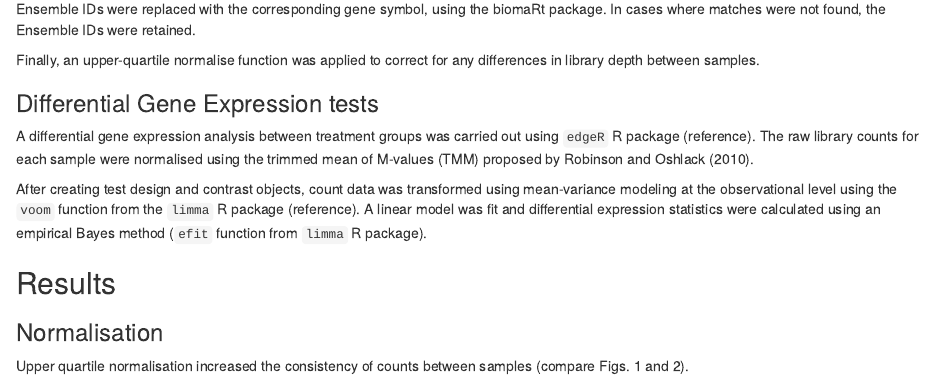
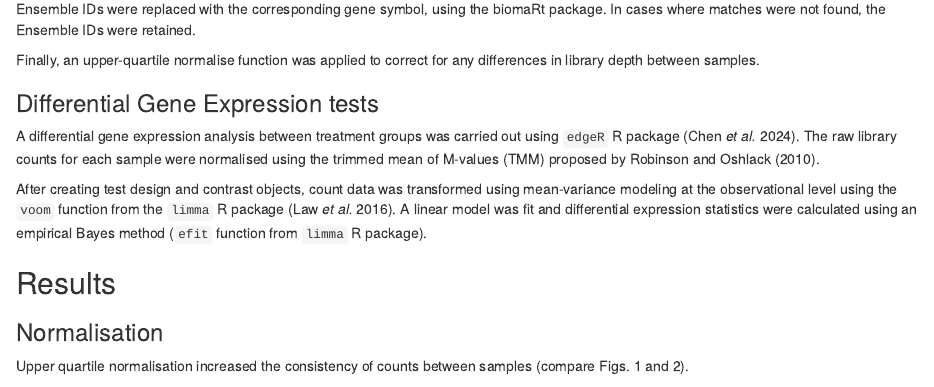
Before and after one commit to EleBone/reproducible-r-workshop, an R Markdown document (src/report.Rmd): the page in a window 1100 px wide, from 380 px down. Rendered offline with R 4.5, knitr and Pandoc, with nearby package versions; some code elsewhere in the file could not run offline.

Commit message:
Add references

```diff
--- a/src/report.Rmd
+++ b/src/report.Rmd
@@ -55,10 +55,10 @@ Finally, an upper-quartile normalise function was applied to correct for any dif
 
 ### Differential Gene Expression tests
 
-A differential gene expression analysis between treatment groups was carried out using `edgeR` R package (reference).
+A differential gene expression analysis between treatment groups was carried out using `edgeR` R package (Chen *et al.* 2024).
 The raw library counts for each sample were normalised using the trimmed mean of M-values (TMM) proposed by Robinson and Oshlack (2010).
 
-After creating test design and contrast objects, count data was transformed using mean-variance modeling at the observational level using the `voom` function from the `limma` R package (reference).
+After creating test design and contrast objects, count data was transformed using mean-variance modeling at the observational level using the `voom` function from the `limma` R package (Law *et al.* 2016).
 A linear model was fit and differential expression statistics were calculated using an empirical Bayes method (`efit` function from `limma` R package).
 
 ## Results
```
Also changed, not shown: src/report.Rmd (8 more changed lines).
